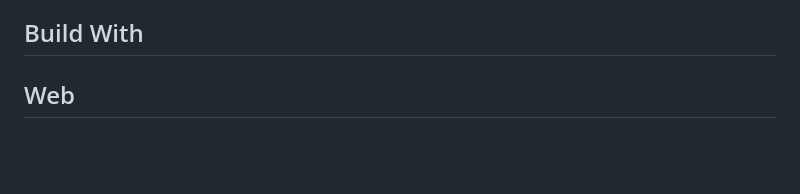
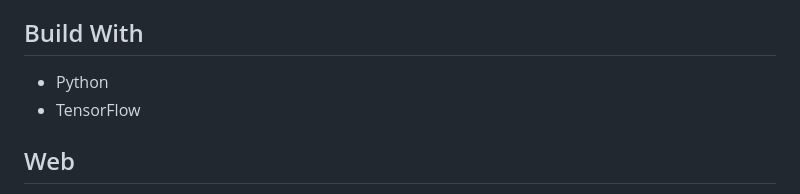
Before and after one commit to comp195/senior-project-spring-2023-medical-ai-disease-diagnostic-tool, a Markdown page: README.md, the part around the change. Rendered like a GitHub page; blank space fills up the shorter version.

```diff
--- a/README.md
+++ b/README.md
@@ -42,6 +42,9 @@ This project is a Medical AI tool that is designed to assist healthcare professi
 * Advanced security features to protect patient data and information
 
 ## Build With
+
+* Python
+* TensorFlow
 
 ## Web
 - PHP for the frame work of the website.
```
